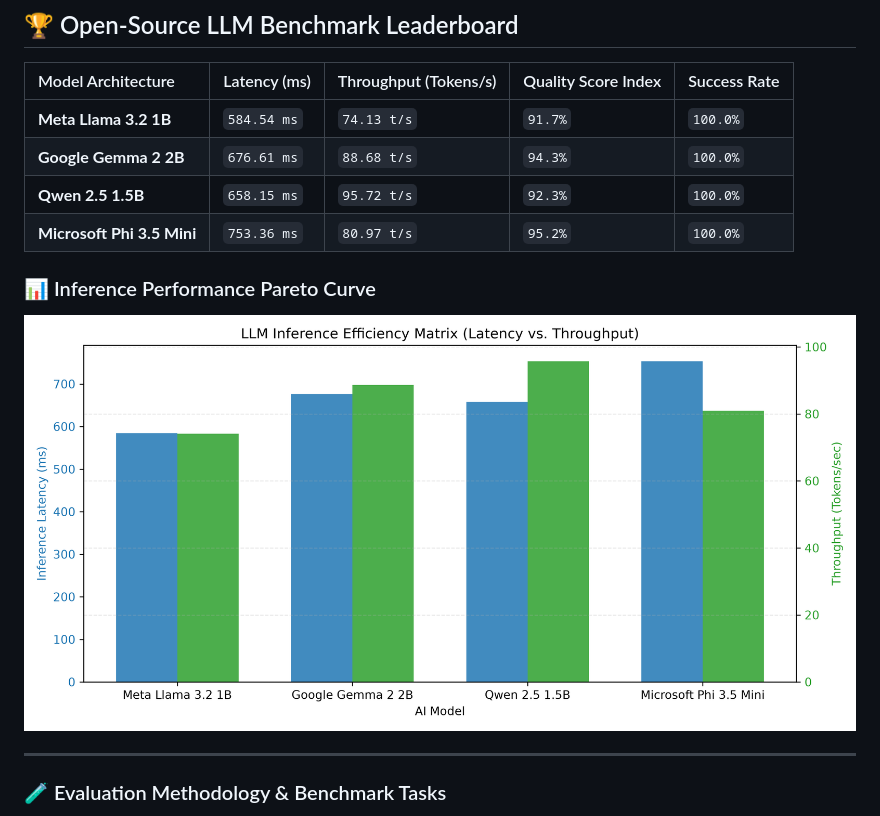
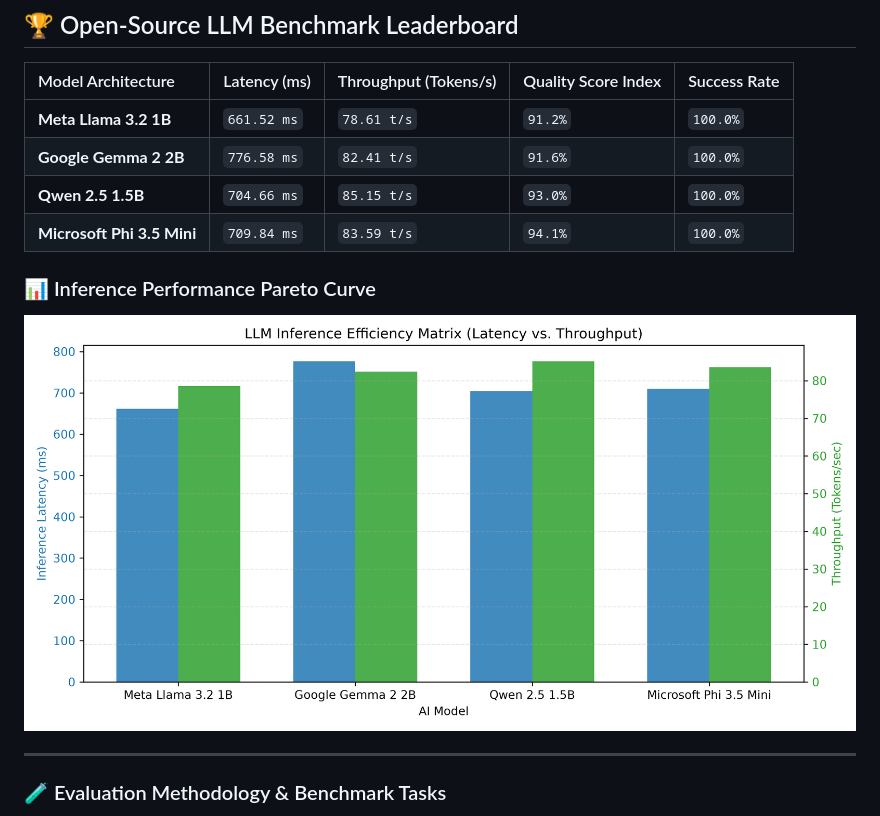
Before and after one commit to chandravurakaranam/llm-eval-benchmarks, a Markdown page: README.md, the part around one of its changes. Drawn GitHub-style; pictures changed too: llm_performance_matrix.png.

Commit message:
Automated update: LLM evaluation leaderboards & latency metrics

```diff
--- a/README.md
+++ b/README.md
@@ -8,13 +8,13 @@ An automated MLOps evaluation and benchmarking engine designed to measure open-w
 
 | Model Architecture | Latency (ms) | Throughput (Tokens/s) | Quality Score Index | Success Rate |
 | :--- | :--- | :--- | :--- | :--- |
-| **Meta Llama 3.2 1B** | `584.54 ms` | `74.13 t/s` | `91.7%` | `100.0%` |
-| **Google Gemma 2 2B** | `676.61 ms` | `88.68 t/s` | `94.3%` | `100.0%` |
-| **Qwen 2.5 1.5B** | `658.15 ms` | `95.72 t/s` | `92.3%` | `100.0%` |
-| **Microsoft Phi 3.5 Mini** | `753.36 ms` | `80.97 t/s` | `95.2%` | `100.0%` |
+| **Meta Llama 3.2 1B** | `661.52 ms` | `78.61 t/s` | `91.2%` | `100.0%` |
+| **Google Gemma 2 2B** | `776.58 ms` | `82.41 t/s` | `91.6%` | `100.0%` |
+| **Qwen 2.5 1.5B** | `704.66 ms` | `85.15 t/s` | `93.0%` | `100.0%` |
+| **Microsoft Phi 3.5 Mini** | `709.84 ms` | `83.59 t/s` | `94.1%` | `100.0%` |
 
 ### 📊 Inference Performance Pareto Curve
-![LLM Performance Matrix](llm_performance_matrix.png?v=1795471106)
+![LLM Performance Matrix](llm_performance_matrix.png?v=1795552532)
 
 ---
 
```
Also changed, not shown: other parts of README.md (+1 -1 lines), 1 other file.
